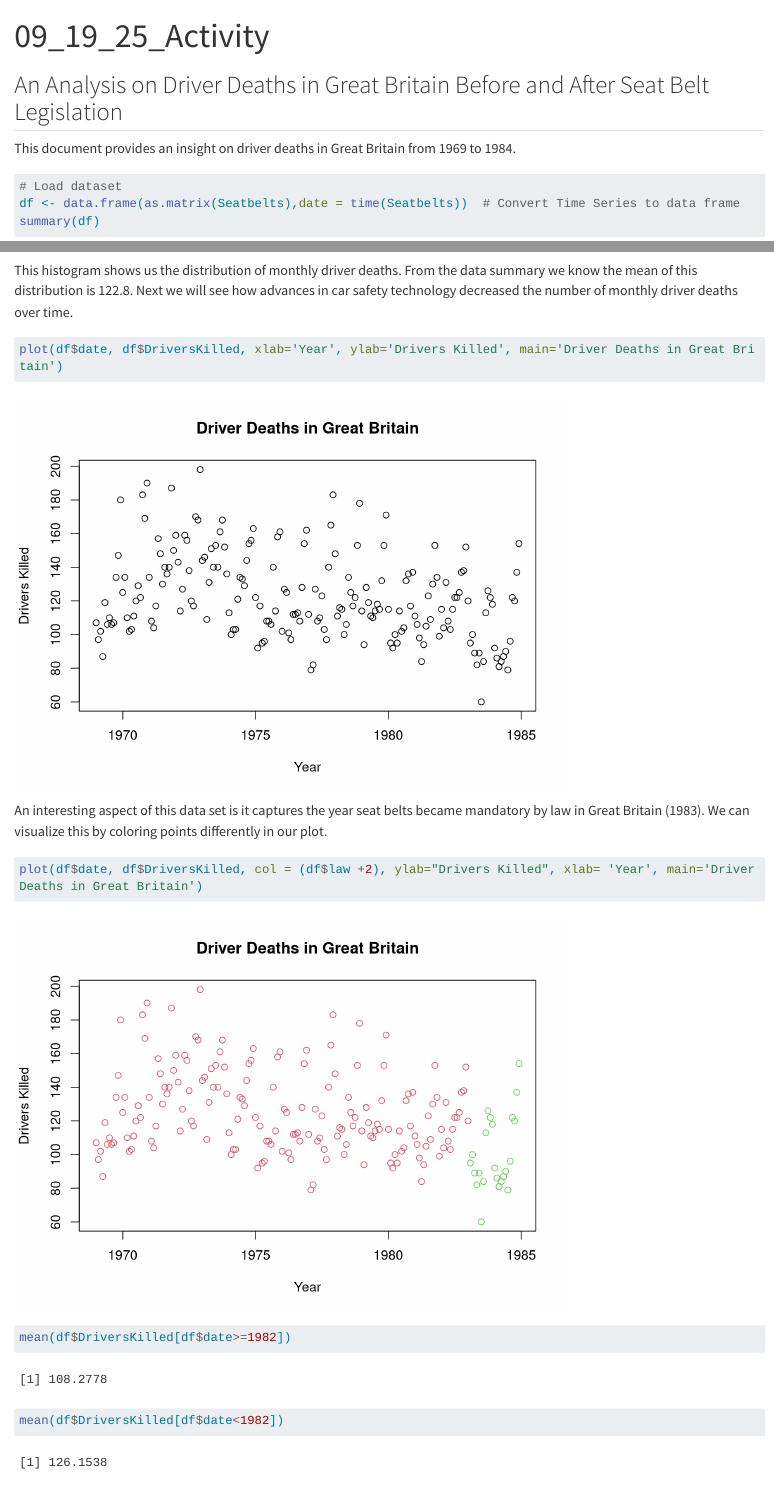
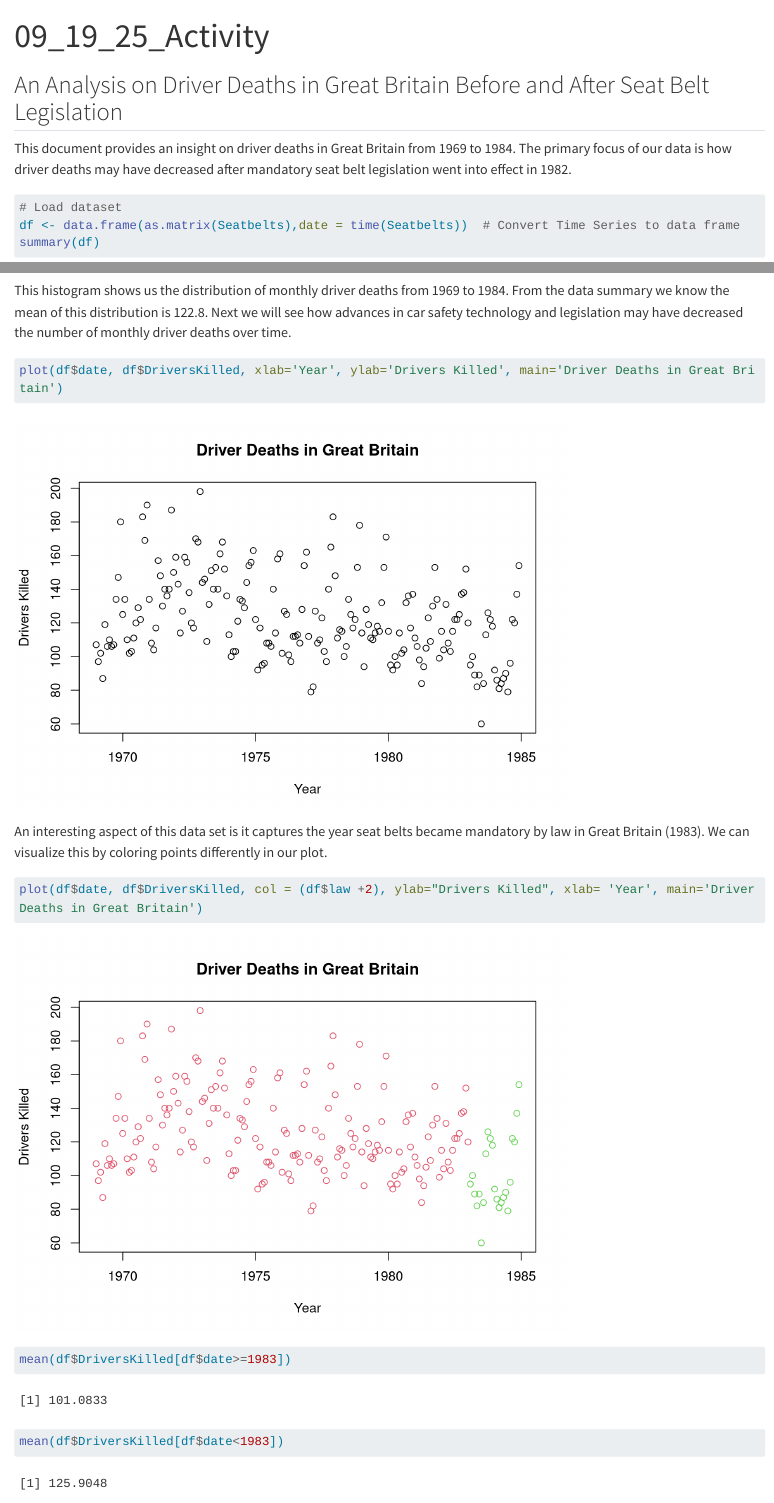
Before and after one commit to stoutphoenix/class_09_19_25, a Quarto document (Analysis.qmd): the page in a window 1100 px wide, from its top, and a second part further down, joined at a grey line. Rendered offline with R 4.5, knitr and Pandoc in place of Quarto, with nearby package versions; long lines of code are wrapped.

Commit message:
Update Analysis.qmd

````diff
--- a/Analysis.qmd
+++ b/Analysis.qmd
@@ -6,7 +6,7 @@ editor: visual
 
 ## An Analysis on Driver Deaths in Great Britain Before and After Seat Belt Legislation
 
-This document provides an insight on driver deaths in Great Britain from 1969 to 1984.
+This document provides an insight on driver deaths in Great Britain from 1969 to 1984. The primary focus of our data is how driver deaths may have decreased after mandatory seat belt legislation went into effect in 1982.
 
 ```{r}
 # Load dataset
@@ -18,7 +18,7 @@ summary(df)
 hist(df$DriversKilled, breaks = 20, xlab='Drivers Killed', ylab= 'Frequency', main='Distribution of Monthly Driver Deaths')
 ```
 
-This histogram shows us the distribution of monthly driver deaths. From the data summary we know the mean of this distribution is 122.8. Next we will see how advances in car safety technology decreased the number of monthly driver deaths over time.
+This histogram shows us the distribution of monthly driver deaths from 1969 to 1984. From the data summary we know the mean of this distribution is 122.8. Next we will see how advances in car safety technology and legislation may have decreased the number of monthly driver deaths over time.
 
 ```{r}
 plot(df$date, df$DriversKilled, xlab='Year', ylab='Drivers Killed', main='Driver Deaths in Great Britain')
@@ -31,8 +31,8 @@ plot(df$date, df$DriversKilled, col = (df$law +2), ylab="Drivers Killed", xlab=
 ```
 
 ```{r}
-mean(df$DriversKilled[df$date>=1982])
-mean(df$DriversKilled[df$date<1982])
+mean(df$DriversKilled[df$date>=1983])
+mean(df$DriversKilled[df$date<1983])
 ```
 
 While the mean of the deaths lower after the law goes into effect, there is too much noise and variation to decisively tell. Further analysis would be required to determine statistically significant correlation.
````
